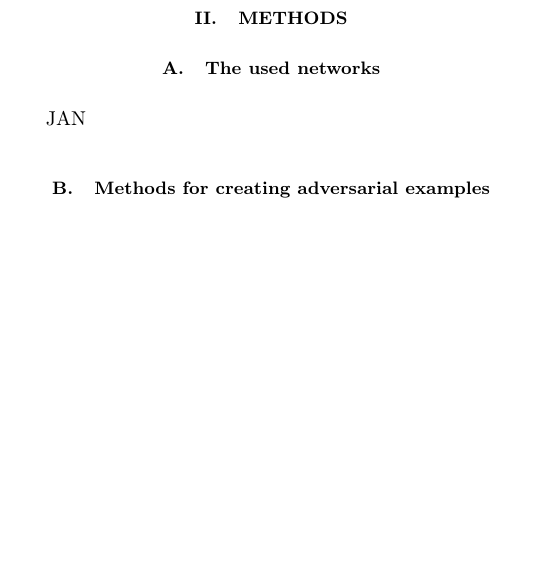
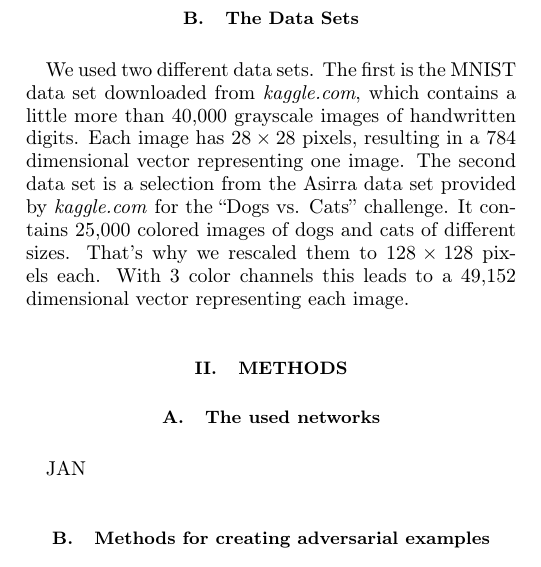
Before and after one commit to jdehning/adversarial-examples, a LaTeX problem sheet (report/report_adv_examples.tex): part of one column of page 1 of 2, cut at the place of the change, the shorter picture padded with empty space. Compiled offline with pdfLaTeX.

Commit message:
Data sets description

```diff
--- a/report/report_adv_examples.tex
+++ b/report/report_adv_examples.tex
@@ -115,6 +115,9 @@ In course of the increasing use of neural networks the understanding of their we
 
 Convolutional neural networks are used to categorize images. The are composed of successive convolutional and pooling layers. In the convolutional layer each pixel (neuron) gets the input of the surrounding pixels of the previous layer or the image, and multiply it by a matrix, thus making a convolution. The convolutional matrix is the same for the whole image but typically for each convolutional layer a set of matrices each one applied to the whole image, also called filters, are used.
 
+\subsection{The Data Sets}
+
+We used two different data sets. The first is the MNIST data set downloaded from \emph{kaggle.com}, which contains a little more than 40,000 grayscale images of handwritten digits. Each image has $28\times 28$ pixels, resulting in a 784 dimensional vector representing one image. The second data set is a selection from the Asirra data set provided by \emph{kaggle.com} for the ``Dogs vs. Cats'' challenge. It contains 25,000 colored images of dogs and cats of different sizes. That's why we rescaled them to $128\times 128$ pixels each. With 3 color channels this leads to a 49,152 dimensional vector representing each image.
 \section{Methods}
 
 \subsection{The used networks}
```
